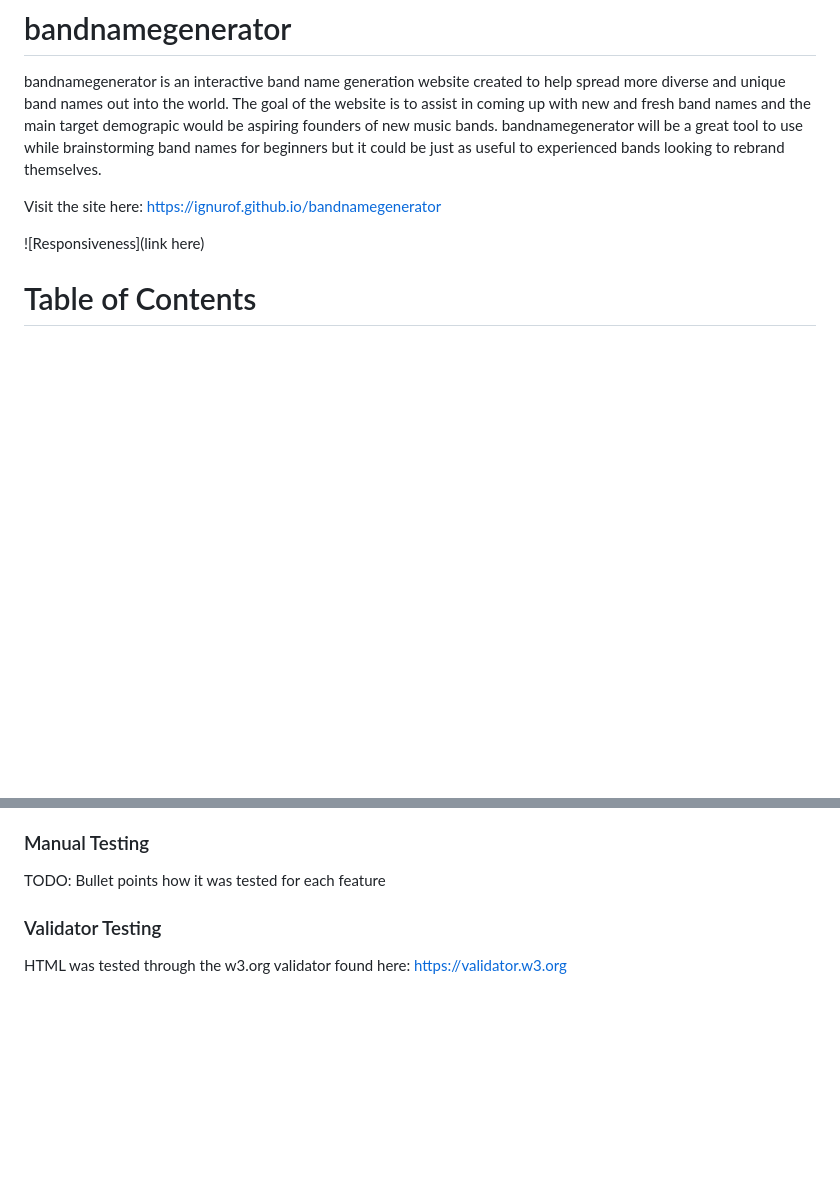
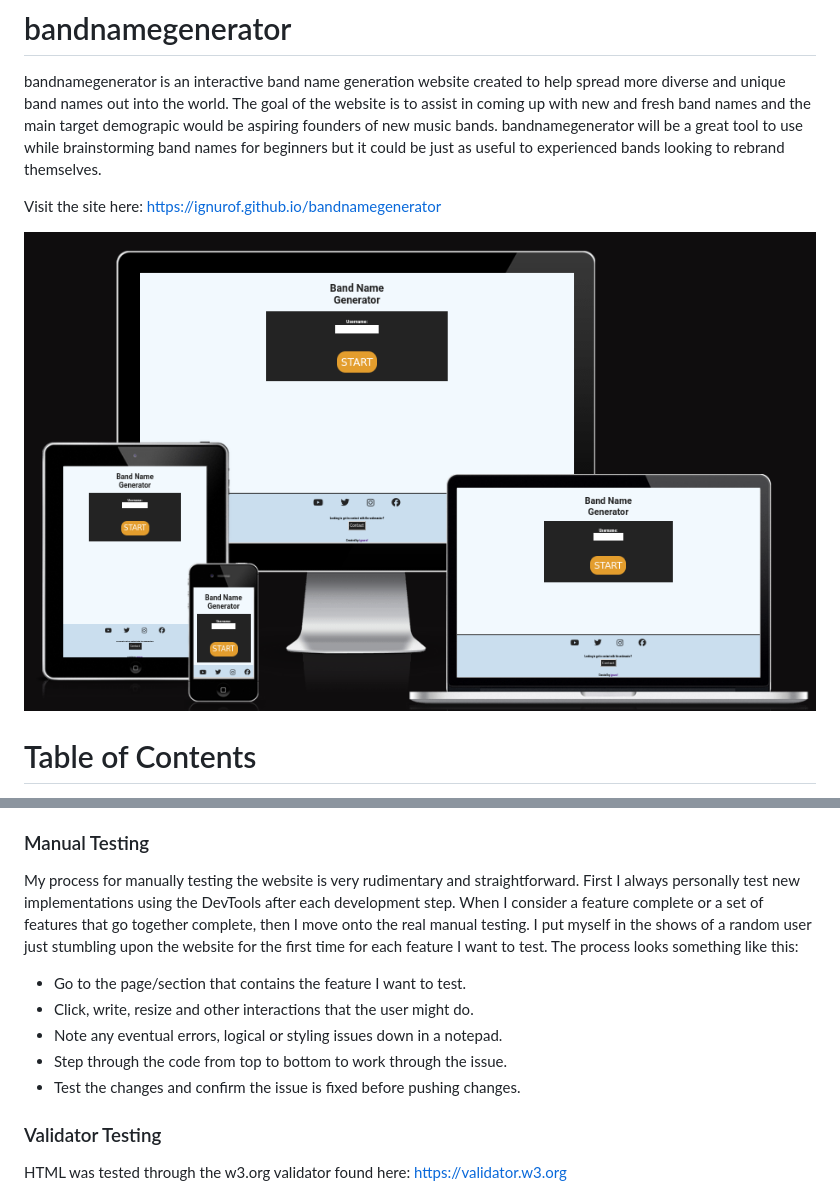
Before and after one commit to ignurof/bandnamegenerator, a Markdown page: README.md, 2 parts joined by grey strips. Rendered like a GitHub page; pictures changed too: assets/images/readme/responsive.png (added); blank space fills up the shorter version.

Commit message:
Update README with manual testing and responsiveness

```diff
--- a/README.md
+++ b/README.md
@@ -4,7 +4,7 @@ bandnamegenerator is an interactive band name generation website created to help
 
 Visit the site here: https://ignurof.github.io/bandnamegenerator
 
-![Responsiveness](link here)
+![Responsiveness](assets/images/readme/responsive.png)
 
 # Table of Contents
 
@@ -168,7 +168,17 @@ Just because our browser devtools are showing us it looks responsive and correct
 
 ### Manual Testing
 
-TODO: Bullet points how it was tested for each feature
+My process for manually testing the website is very rudimentary and straightforward.
+First I always personally test new implementations using the DevTools after each development step.
+When I consider a feature complete or a set of features that go together complete, then I move onto the real manual testing.
+I put myself in the shows of a random user just stumbling upon the website for the first time for each feature I want to test.
+The process looks something like this:
+
+- Go to the page/section that contains the feature I want to test.
+- Click, write, resize and other interactions that the user might do.
+- Note any eventual errors, logical or styling issues down in a notepad.
+- Step through the code from top to bottom to work through the issue.
+- Test the changes and confirm the issue is fixed before pushing changes.
 
 ### Validator Testing
 
```
